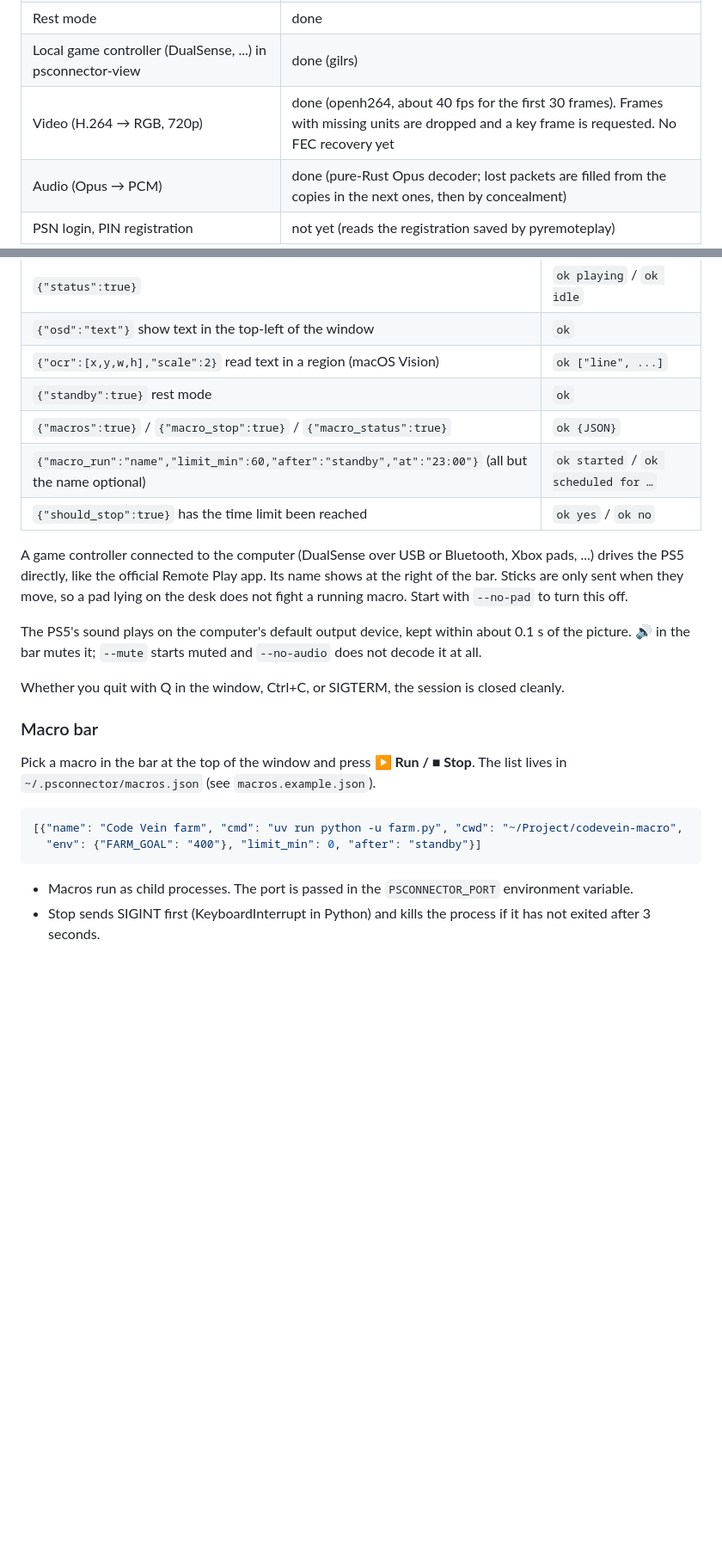
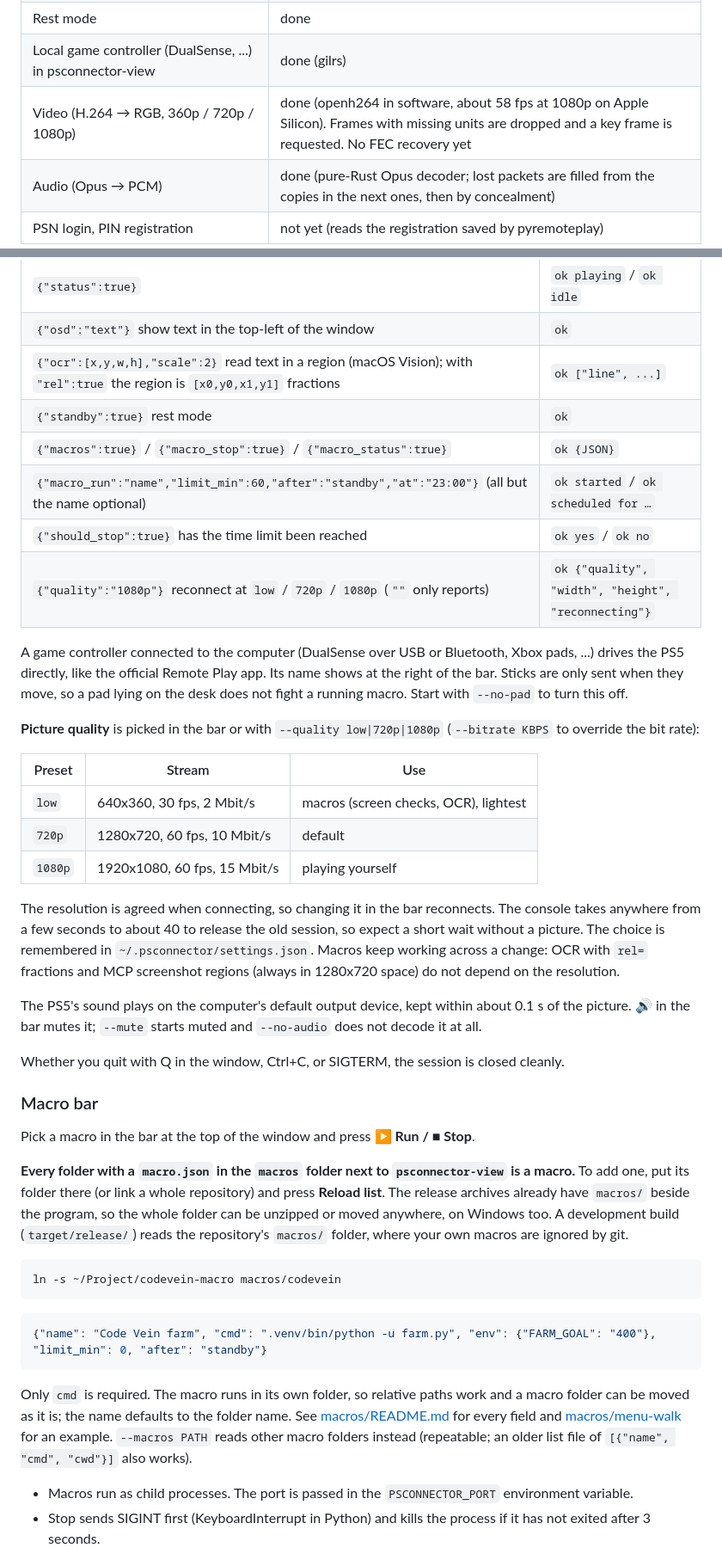
Before and after one commit to loykin/psconnector, a Markdown page: README.md, 2 parts joined by grey strips. Shown at 86% size. GitHub-like rendering; blank space fills up the shorter version.

````diff
--- a/README.md
+++ b/README.md
@@ -24,7 +26,7 @@ It is a connection layer that lets game macros and AI assistants operate a PS5.
 | Stick input (state re-sent every 200 ms) | done (verified with analog recording playback in Code Vein) |
 | Rest mode | done |
 | Local game controller (DualSense, ...) in psconnector-view | done (gilrs) |
-| Video (H.264 → RGB, 720p) | done (openh264, about 40 fps for the first 30 frames). Frames with missing units are dropped and a key frame is requested. No FEC recovery yet |
+| Video (H.264 → RGB, 360p / 720p / 1080p) | done (openh264 in software, about 58 fps at 1080p on Apple Silicon). Frames with missing units are dropped and a key frame is requested. No FEC recovery yet |
 | Audio (Opus → PCM) | done (pure-Rust Opus decoder; lost packets are filled from the copies in the next ones, then by concealment) |
 | PSN login, PIN registration | not yet (reads the registration saved by pyremoteplay) |
 
@@ -94,13 +96,24 @@ cargo run --release -p psconnector-view -- 192.0.2.10
 | `{"play":"recording.json"}` / `{"stop":true}` play and stop a recording | `ok` |
 | `{"status":true}` | `ok playing` / `ok idle` |
 | `{"osd":"text"}` show text in the top-left of the window | `ok` |
-| `{"ocr":[x,y,w,h],"scale":2}` read text in a region (macOS Vision) | `ok ["line", ...]` |
+| `{"ocr":[x,y,w,h],"scale":2}` read text in a region (macOS Vision); with `"rel":true` the region is `[x0,y0,x1,y1]` fractions | `ok ["line", ...]` |
 | `{"standby":true}` rest mode | `ok` |
 | `{"macros":true}` / `{"macro_stop":true}` / `{"macro_status":true}` | `ok {JSON}` |
 | `{"macro_run":"name","limit_min":60,"after":"standby","at":"23:00"}` (all but the name optional) | `ok started` / `ok scheduled for …` |
 | `{"should_stop":true}` has the time limit been reached | `ok yes` / `ok no` |
+| `{"quality":"1080p"}` reconnect at `low` / `720p` / `1080p` (`""` only reports) | `ok {"quality", "width", "height", "reconnecting"}` |
 
 A game controller connected to the computer (DualSense over USB or Bluetooth, Xbox pads, ...) drives the PS5 directly, like the official Remote Play app. Its name shows at the right of the bar. Sticks are only sent when they move, so a pad lying on the desk does not fight a running macro. Start with `--no-pad` to turn this off.
+
+**Picture quality** is picked in the bar or with `--quality low|720p|1080p` (`--bitrate KBPS` to override the bit rate):
+
+| Preset | Stream | Use |
+|---|---|---|
+| `low` | 640x360, 30 fps, 2 Mbit/s | macros (screen checks, OCR), lightest |
+| `720p` | 1280x720, 60 fps, 10 Mbit/s | default |
+| `1080p` | 1920x1080, 60 fps, 15 Mbit/s | playing yourself |
+
+The resolution is agreed when connecting, so changing it in the bar reconnects. The console takes anywhere from a few seconds to about 40 to release the old session, so expect a short wait without a picture. The choice is remembered in `~/.psconnector/settings.json`. Macros keep working across a change: OCR with `rel=` fractions and MCP screenshot regions (always in 1280x720 space) do not depend on the resolution.
 
 The PS5's sound plays on the computer's default output device, kept within about 0.1 s of the picture. 🔊 in the bar mutes it; `--mute` starts muted and `--no-audio` does not decode it at all.
 
@@ -108,12 +121,19 @@ Whether you quit with Q in the window, Ctrl+C, or SIGTERM, the session is closed
 
 ### Macro bar
 
-Pick a macro in the bar at the top of the window and press **▶ Run / ■ Stop**. The list lives in `~/.psconnector/macros.json` (see `macros.example.json`).
+Pick a macro in the bar at the top of the window and press **▶ Run / ■ Stop**.
+
+**Every folder with a `macro.json` in the `macros` folder next to `psconnector-view` is a macro.** To add one, put its folder there (or link a whole repository) and press **Reload list**. The release archives already have `macros/` beside the program, so the whole folder can be unzipped or moved anywhere, on Windows too. A development build (`target/release/`) reads the repository's `macros/` folder, where your own macros are ignored by git.
+
+```bash
+ln -s ~/Project/codevein-macro macros/codevein
+```
 
 ```json
-[{"name": "Code Vein farm", "cmd": "uv run python -u farm.py", "cwd": "~/Project/codevein-macro",
-  "env": {"FARM_GOAL": "400"}, "limit_min": 0, "after": "standby"}]
+{"name": "Code Vein farm", "cmd": ".venv/bin/python -u farm.py", "env": {"FARM_GOAL": "400"}, "limit_min": 0, "after": "standby"}
 ```
+
+Only `cmd` is required. The macro runs in its own folder, so relative paths work and a macro folder can be moved as it is; the name defaults to the folder name. See [macros/README.md](macros/README.md) for every field and [macros/menu-walk](macros/menu-walk) for an example. `--macros PATH` reads other macro folders instead (repeatable; an older list file of `[{"name", "cmd", "cwd"}]` also works).
 
 - Macros run as child processes. The port is passed in the `PSCONNECTOR_PORT` environment variable.
 - Stop sends SIGINT first (KeyboardInterrupt in Python) and kills the process if it has not exited after 3 seconds.
````
Also changed, not shown: other parts of README.md (+6 -2 lines), macros/README.md (added, +33 -0 lines), docs/viewer.jpg (added), 13 other files.
